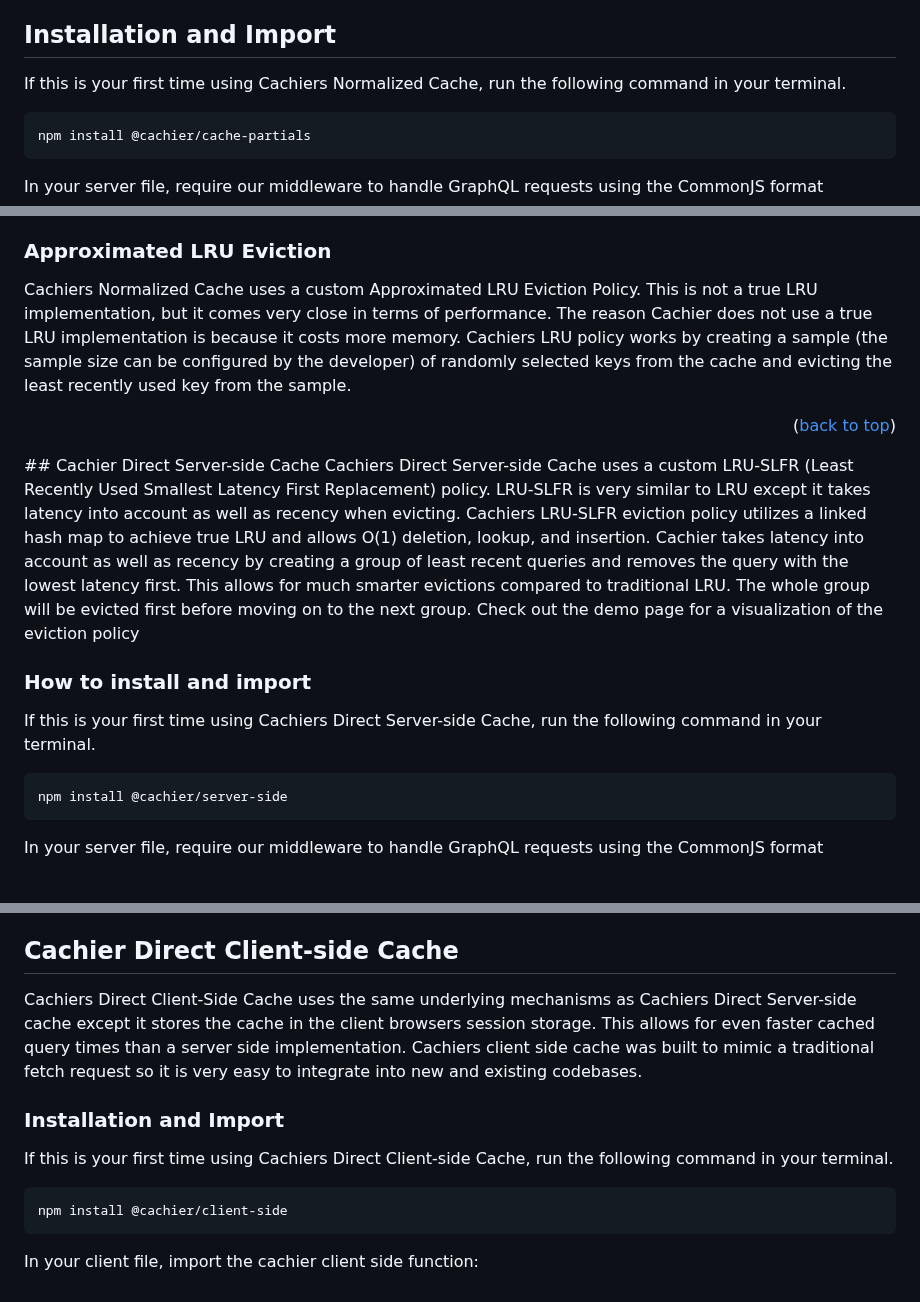
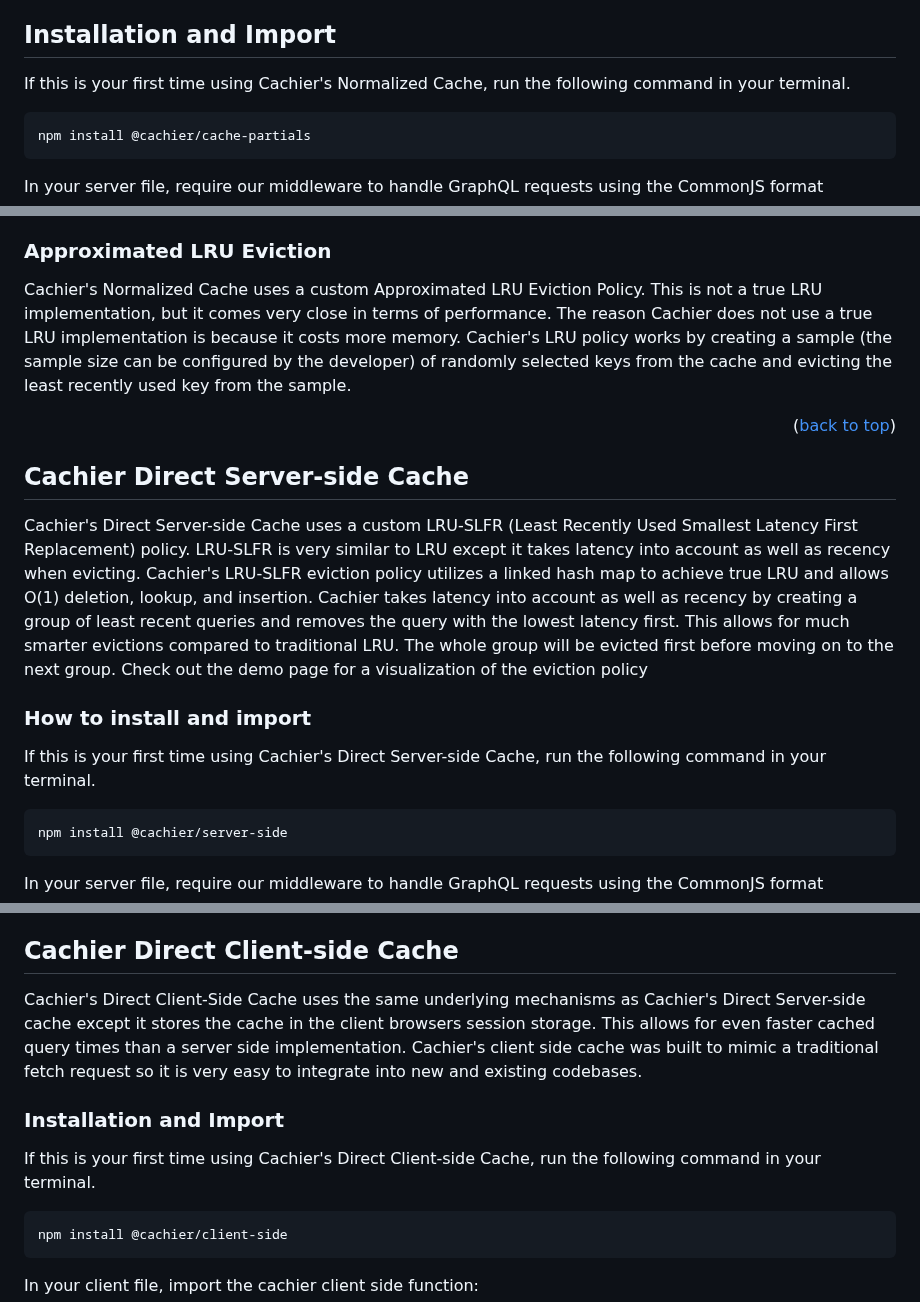
Before and after one commit to oslabs-beta/Cachier, a Markdown page: README.md, 3 parts joined by grey strips. GitHub-like rendering.

```diff
--- a/README.md
+++ b/README.md
@@ -98,7 +98,7 @@ We will go over each solution in detail below:
 Cachier's Normalized Server-side Cache breaks up GraphQL queries into individual sub-queries to be stored in the cache. This provides maximum cache efficency by organizing data in a way that prevents data redundancy and allows for partial retrievals of subset data, thus drastically reducing network requests to the database.
 
 ## Installation and Import
-If this is your first time using Cachiers Normalized Cache, run the following command in your terminal.
+If this is your first time using Cachier's Normalized Cache, run the following command in your terminal.
 ~~~
 npm install @cachier/cache-partials
 ~~~
@@ -259,14 +261,15 @@ As you can see the dragons array now only stores references to keys in the cache
 
 ### Approximated LRU Eviction
 
-Cachiers Normalized Cache uses a custom Approximated LRU Eviction Policy. This is not a true LRU implementation, but it comes very close in terms of performance. The reason Cachier does not use a true LRU implementation is because it costs more memory. Cachiers LRU policy works by creating a sample (the sample size can be configured by the developer) of randomly selected keys from the cache and evicting the least recently used key from the sample.
+Cachier's Normalized Cache uses a custom Approximated LRU Eviction Policy. This is not a true LRU implementation, but it comes very close in terms of performance. The reason Cachier does not use a true LRU implementation is because it costs more memory. Cachier's LRU policy works by creating a sample (the sample size can be configured by the developer) of randomly selected keys from the cache and evicting the least recently used key from the sample.
 
 <p align="right">(<a href="#readme-top">back to top</a>)</p>
+
 ## Cachier Direct Server-side Cache
-Cachiers Direct Server-side Cache uses a custom LRU-SLFR (Least Recently Used Smallest Latency First Replacement) policy. LRU-SLFR is very similar to LRU except it takes latency into account as well as recency when evicting. Cachiers LRU-SLFR eviction policy utilizes a linked hash map to achieve true LRU and allows O(1) deletion, lookup, and insertion. Cachier takes latency into account as well as recency by creating a group of least recent queries and removes the query with the lowest latency first. This allows for much smarter evictions compared to traditional LRU. The whole group will be evicted first before moving on to the next group. Check out the demo page for a visualization of the eviction policy
+Cachier's Direct Server-side Cache uses a custom LRU-SLFR (Least Recently Used Smallest Latency First Replacement) policy. LRU-SLFR is very similar to LRU except it takes latency into account as well as recency when evicting. Cachier's LRU-SLFR eviction policy utilizes a linked hash map to achieve true LRU and allows O(1) deletion, lookup, and insertion. Cachier takes latency into account as well as recency by creating a group of least recent queries and removes the query with the lowest latency first. This allows for much smarter evictions compared to traditional LRU. The whole group will be evicted first before moving on to the next group. Check out the demo page for a visualization of the eviction policy
 
 ### How to install and import
-If this is your first time using Cachiers Direct Server-side Cache, run the following command in your terminal.
+If this is your first time using Cachier's Direct Server-side Cache, run the following command in your terminal.
 
 ~~~
 npm install @cachier/server-side
@@ -322,11 +325,11 @@ Then install redis npm package.
 
 ## Cachier Direct Client-side Cache
 
-Cachiers Direct Client-Side Cache uses the same underlying mechanisms as Cachiers Direct Server-side cache except it stores the cache in the client browsers session storage. This allows for even faster cached query times than a server side implementation. Cachiers client side cache was built to mimic a traditional fetch request so it is very easy to integrate into new and existing codebases.
+Cachier's Direct Client-Side Cache uses the same underlying mechanisms as Cachier's Direct Server-side cache except it stores the cache in the client browsers session storage. This allows for even faster cached query times than a server side implementation. Cachier's client side cache was built to mimic a traditional fetch request so it is very easy to integrate into new and existing codebases.
 
 ### Installation and Import
 
-If this is your first time using Cachiers Direct Client-side Cache, run the following command in your terminal.
+If this is your first time using Cachier's Direct Client-side Cache, run the following command in your terminal.
 
 ~~~
 npm install @cachier/client-side
```
Also changed, not shown: other parts of README.md (+6 -4 lines).
